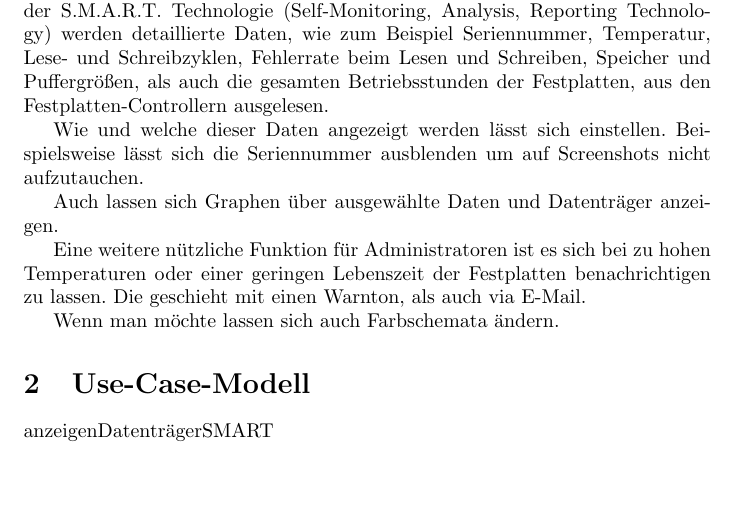
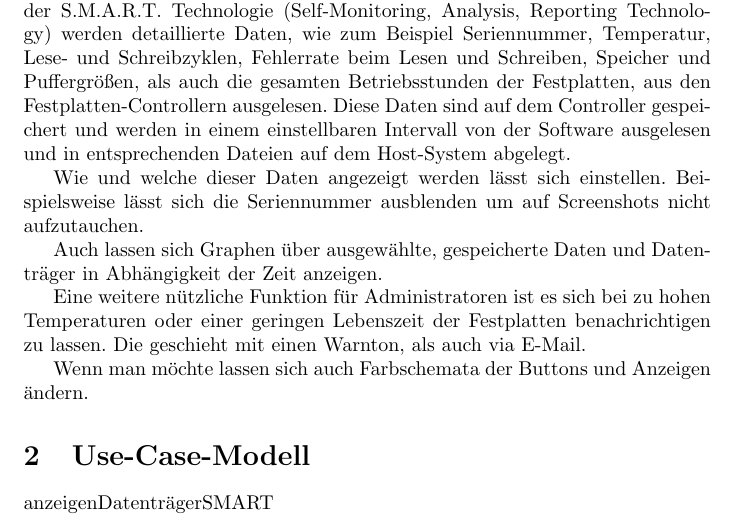
Before and after one commit to arox86/projectDiskInfo, a LaTeX document (Beleg/Belegarbeit.tex): part of page 3 of 4, cut so that both start at the same text, the shorter picture padded with empty space. Compiled offline with pdfLaTeX.

Commit message:
Belegänderungen

```diff
--- a/Beleg/Belegarbeit.tex
+++ b/Beleg/Belegarbeit.tex
@@ -16,16 +16,16 @@
 Es gilt sich eine Open Source Software auszusuchen und diese zu "Reverse-Engineeren" und abzuändern. Dafür sollen verschiedenen Modelle der Software angefertigt werden, wie Use-Case-, Domänen- und ggf. weitere Modelle. Das ganze soll mit einer Belegarbeit dokumentiert werden.
 
 \subsection{Beschreibung der Software}
-CrystalDiskInfo ist ein nützliches Open-Soruce Programm für die Bewertung und Überwachung von internen als auch externen HDDs und SSDs. Mit Hilfe der S.M.A.R.T. Technologie (Self-Monitoring, Analysis, Reporting Technology) werden detaillierte Daten, wie zum Beispiel Seriennummer, Temperatur, Lese- und Schreibzyklen, Fehlerrate beim Lesen und Schreiben, Speicher und Puffergrößen, als auch die gesamten Betriebsstunden der Festplatten, aus den Festplatten-Controllern ausgelesen.
+CrystalDiskInfo ist ein nützliches Open-Soruce Programm für die Bewertung und Überwachung von internen als auch externen HDDs und SSDs. Mit Hilfe der S.M.A.R.T. Technologie (Self-Monitoring, Analysis, Reporting Technology) werden detaillierte Daten, wie zum Beispiel Seriennummer, Temperatur, Lese- und Schreibzyklen, Fehlerrate beim Lesen und Schreiben, Speicher und Puffergrößen, als auch die gesamten Betriebsstunden der Festplatten, aus den Festplatten-Controllern ausgelesen. Diese Daten sind auf dem Controller gespeichert und werden in einem einstellbaren Intervall von der Software ausgelesen und in entsprechenden Dateien auf dem Host-System abgelegt.
 
 
 Wie und welche dieser Daten angezeigt werden lässt sich einstellen. Beispielsweise lässt sich die Seriennummer ausblenden um auf Screenshots nicht aufzutauchen.
 
-Auch lassen sich Graphen über ausgewählte Daten und Datenträger anzeigen.
+Auch lassen sich Graphen über ausgewählte, gespeicherte Daten und Datenträger in Abhängigkeit der Zeit anzeigen.
 
 Eine weitere nützliche Funktion für Administratoren ist es sich bei zu hohen Temperaturen oder einer geringen Lebenszeit der Festplatten benachrichtigen zu lassen. Die geschieht mit einen Warnton, als auch via E-Mail.
 
-Wenn man möchte lassen sich auch Farbschemata ändern.
+Wenn man möchte lassen sich auch Farbschemata der Buttons und Anzeigen ändern.
 
 
 
```
Also changed, not shown: Beleg/Belegarbeit.pdf, 1 other file.
